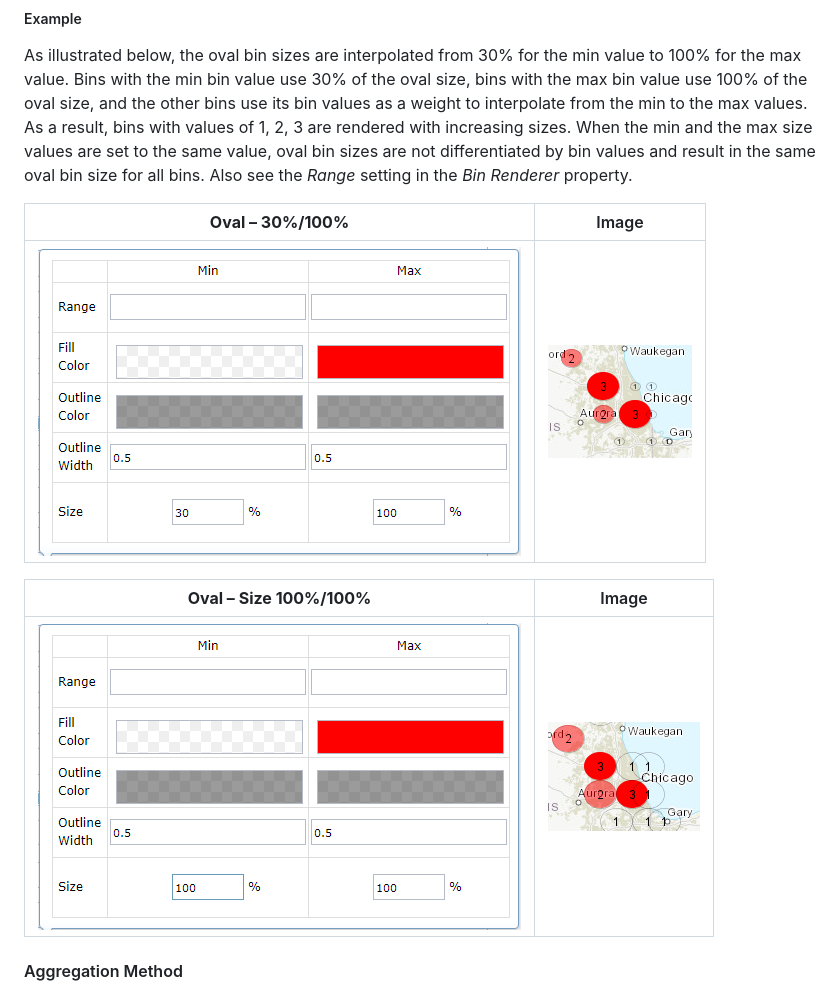
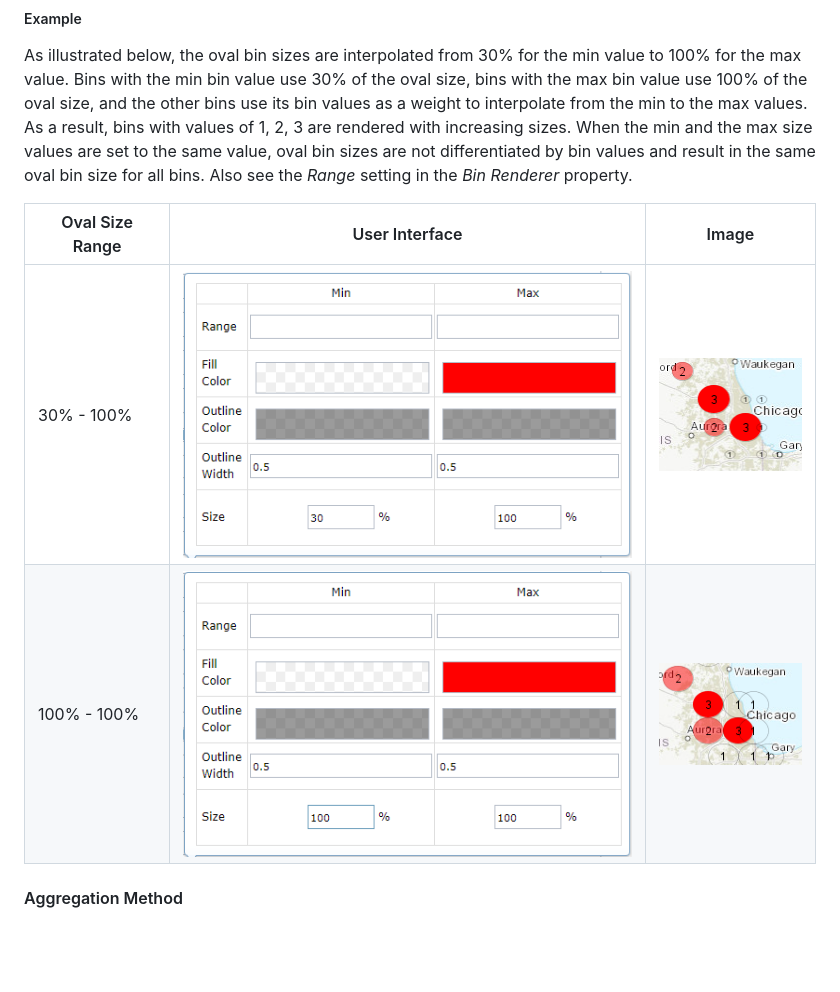
Before and after one commit to Esri/aggregation-viewer-server-map-service, a Markdown page: doc/aggregation-renderer-spec/README.md, the part around the change. GitHub-like rendering; blank space fills up the shorter version.

Commit message:
fixed aggregation renderer spec doc formatting - step 5

```diff
--- a/doc/aggregation-renderer-spec/README.md
+++ b/doc/aggregation-renderer-spec/README.md
@@ -111,13 +111,10 @@ to the same value, oval bin sizes are not differentiated by bin values and
 result in the same oval bin size for all bins. Also see the *Range* setting
 in the *Bin Renderer* property.
 
-| **Oval – 30%/100%**       | Image                    |
-|---------------------------|--------------------------|
-| ![](./media/image24.png)  | ![](./media/image25.png) |
-
-| **Oval – Size 100%/100%** | Image                    |
-|---------------------------|--------------------------|
-| ![](./media/image26.png)  | ![](./media/image27.png) |
+| Oval Size Range | User Interface                                 | Image                    |
+|-----------------|------------------------------------------------|---------------------------------------------|
+| 30% - 100%      | ![](./media/bin-rendering-oval-30-100-ui.png)  | ![](./media/bin-rendering-oval-30-100.png)  |
+| 100% - 100%     | ![](./media/bin-rendering-oval-100-100-ui.png) | ![](./media/bin-rendering-oval-100-100.png) |
 
 #### Aggregation Method
 The method for calculating the aggregated bin values that appear in each bin.
```
Also changed, not shown: doc/aggregation-renderer-spec/media/bin-rendering-oval-100-100-ui.png (renamed from doc/aggregation-renderer-spec/media/image26.png), doc/aggregation-renderer-spec/media/bin-rendering-oval-100-100.png (renamed from doc/aggregation-renderer-spec/media/image27.png), doc/aggregation-renderer-spec/media/bin-rendering-oval-30-100-ui.png (renamed from doc/aggregation-renderer-spec/media/image24.png), doc/aggregation-renderer-spec/media/bin-rendering-oval-30-100.png (renamed from doc/aggregation-renderer-spec/media/image25.png).
